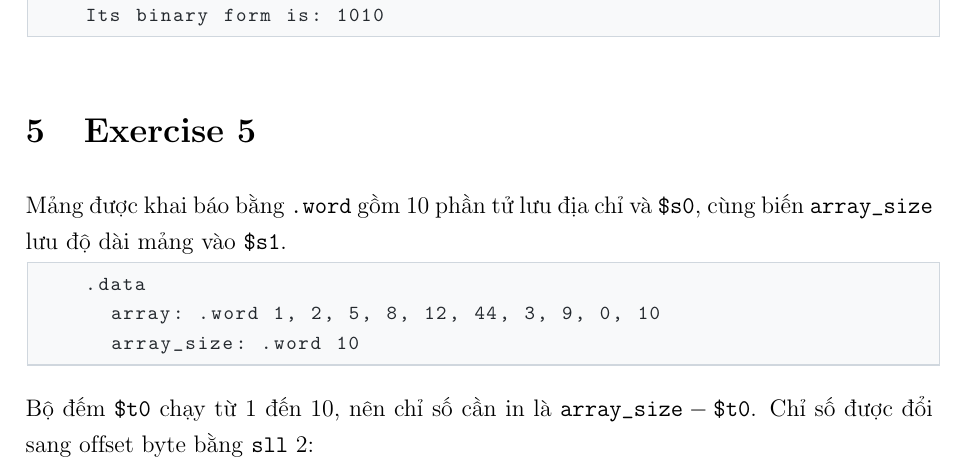
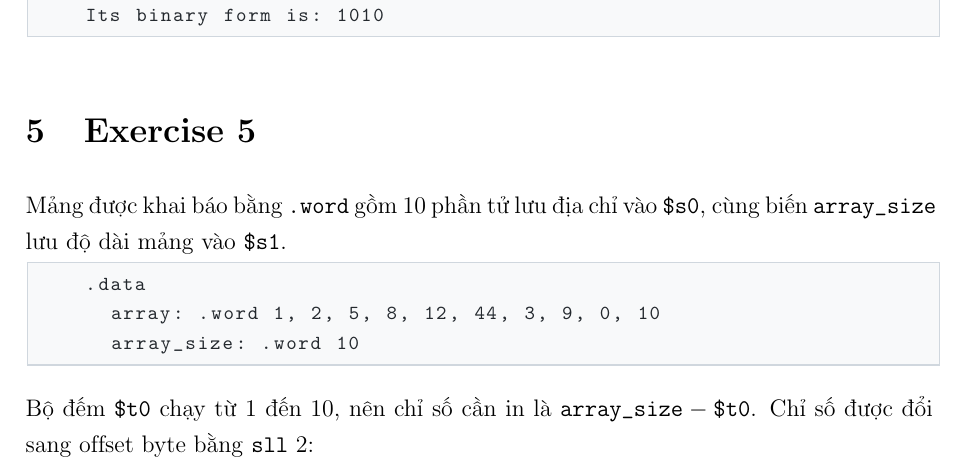
Before and after one commit to taitapcode/HCMUT-Code-Archive, a LaTeX document (HK261/ComputerArchitecture(Practice)(CO2008)/Lab1/report/main.tex, which reads HK261/ComputerArchitecture(Practice)(CO2008)/Lab1/report/Sections/05_exercise_5.tex): part of page 7 of 9, cut so that both start at the same text. Compiled offline with pdfLaTeX.

Commit message:
fix: correct wording in lab1 exercise 5 report

```diff
--- a/HK261/ComputerArchitecture(Practice)(CO2008)/Lab1/report/Sections/05_exercise_5.tex
+++ b/HK261/ComputerArchitecture(Practice)(CO2008)/Lab1/report/Sections/05_exercise_5.tex
@@ -1,6 +1,6 @@
 \section{Exercise 5}
 
-Mảng được khai báo bằng \texttt{.word} gồm 10 phần tử lưu địa chỉ và \texttt{\$s0}, cùng biến \texttt{array\_size} lưu độ dài mảng vào \texttt{\$s1}.
+Mảng được khai báo bằng \texttt{.word} gồm 10 phần tử lưu địa chỉ vào \texttt{\$s0}, cùng biến \texttt{array\_size} lưu độ dài mảng vào \texttt{\$s1}.
 
 \begin{lstlisting}[language=MIPS,numbers=none]
 .data
```
Also changed, not shown: HK261/ComputerArchitecture(Practice)(CO2008)/Lab1/CA_Lab1_L01_2510219.pdf (added), HK261/ComputerArchitecture(Practice)(CO2008)/Lab1/report/main.pdf.
